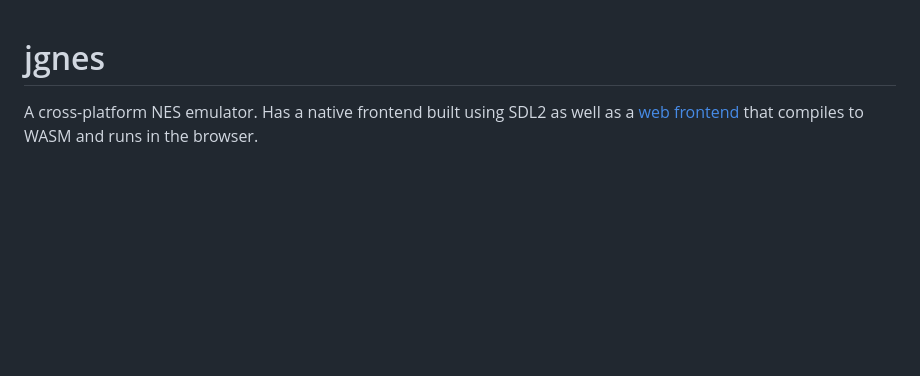
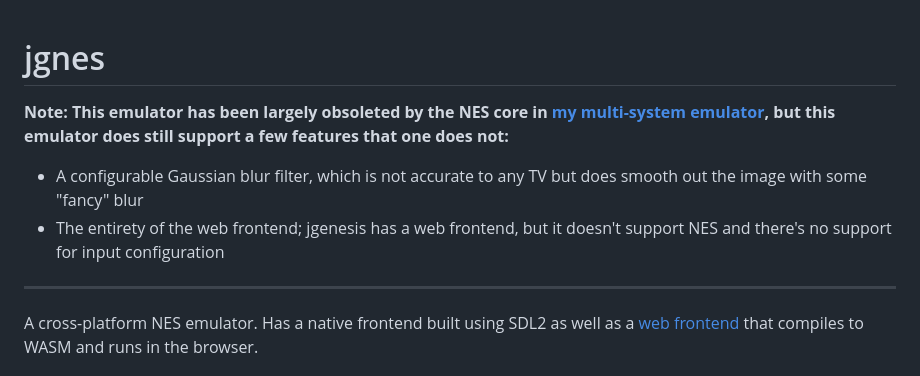
Before and after one commit to jsgroth/jgnes, a Markdown page: README.md, the part around the change. Rendered like a GitHub page; blank space fills up the shorter version.

```diff
--- a/README.md
+++ b/README.md
@@ -1,4 +1,10 @@
 # jgnes
+
+**Note: This emulator has been largely obsoleted by the NES core in [my multi-system emulator](https://github.com/jsgroth/jgenesis), but this emulator does still support a few features that one does not:**
+* A configurable Gaussian blur filter, which is not accurate to any TV but does smooth out the image with some "fancy" blur
+* The entirety of the web frontend; jgenesis has a web frontend, but it doesn't support NES and there's no support for input configuration
+
+---
 
 A cross-platform NES emulator. Has a native frontend built using SDL2 as well as a [web frontend](https://jsgroth.dev/jgnes/) that compiles to WASM and runs in the browser.
 
```
